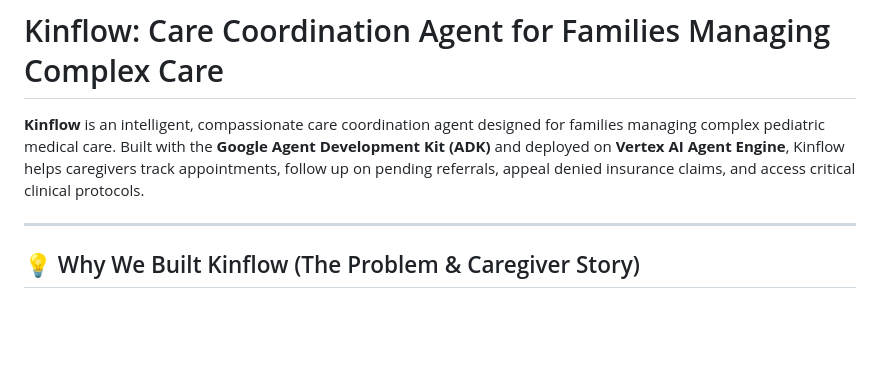
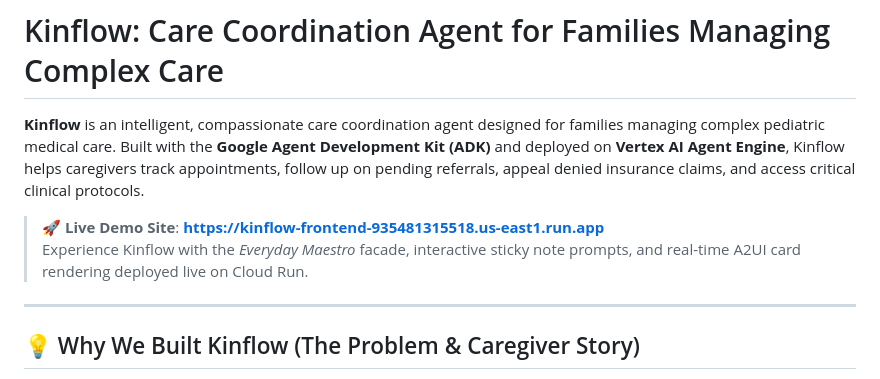
Before and after one commit to tiffany/buildwithgemini-kinflow, a Markdown page: README.md, the part around the change. GitHub-like rendering; blank space fills up the shorter version.

Commit message:
docs: feature live Cloud Run demo URL prominently at top of README and DEMO_SCRIPT

```diff
--- a/README.md
+++ b/README.md
@@ -2,7 +2,12 @@
 
 **Kinflow** is an intelligent, compassionate care coordination agent designed for families managing complex pediatric medical care. Built with the **Google Agent Development Kit (ADK)** and deployed on **Vertex AI Agent Engine**, Kinflow helps caregivers track appointments, follow up on pending referrals, appeal denied insurance claims, and access critical clinical protocols.
 
+
+> 🚀 **Live Demo Site**: **[https://kinflow-frontend-935481315518.us-east1.run.app](https://kinflow-frontend-935481315518.us-east1.run.app)**
+> Experience Kinflow with the *Everyday Maestro* facade, interactive sticky note prompts, and real-time A2UI card rendering deployed live on Cloud Run.
+
 ---
+
 
 ## 💡 Why We Built Kinflow (The Problem & Caregiver Story)
 
```
Also changed, not shown: DEMO_SCRIPT.md (+5 -0 lines).
